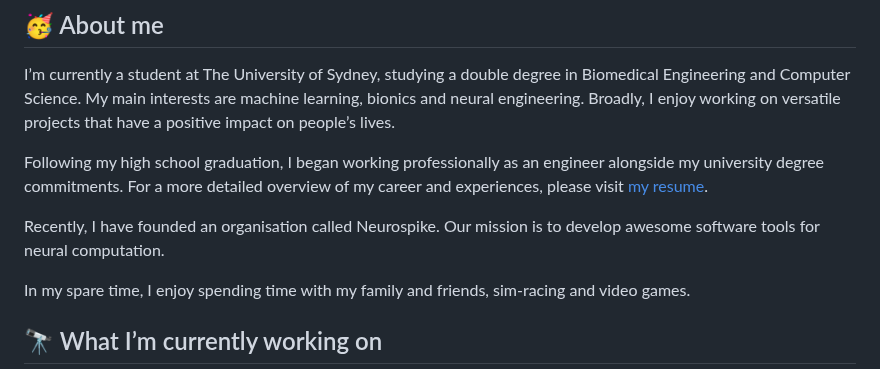
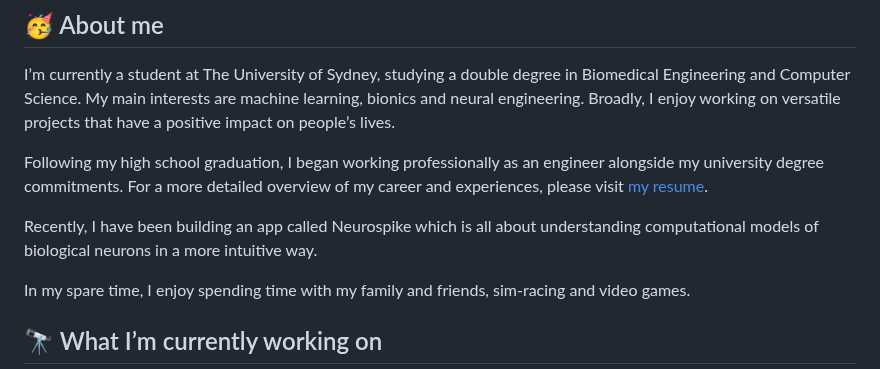
Before and after one commit to dillondesilva/dillondesilva, a Markdown page: README.md, the part around the change. Drawn GitHub-style.

```diff
--- a/README.md
+++ b/README.md
@@ -6,7 +6,7 @@ I’m currently a student at The University of Sydney, studying a double degree
 
 Following my high school graduation, I began working professionally as an engineer alongside my university degree commitments. For a more detailed overview of my career and experiences, please visit [my resume](https://dillondesilva.github.io/resume/).
 
-Recently, I have founded an organisation called Neurospike. Our mission is to develop awesome software tools for neural computation.
+Recently, I have been building an app called Neurospike which is all about understanding computational models of biological neurons in a more intuitive way.
 
 In my spare time, I enjoy spending time with my family and friends, sim-racing and video games.
 ## 🔭 What I’m currently working on
```
